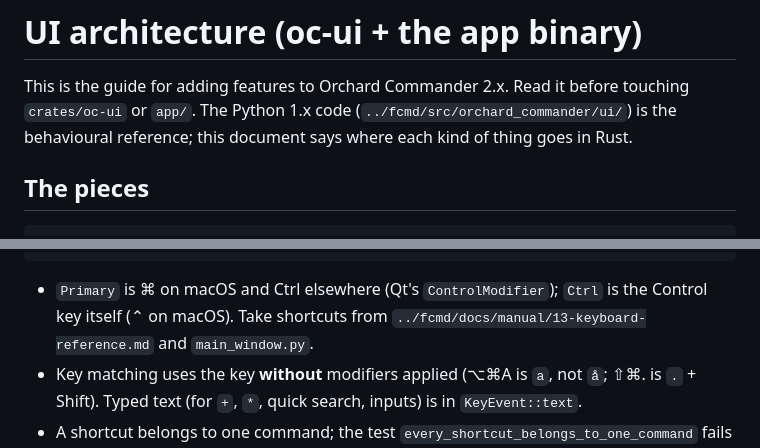
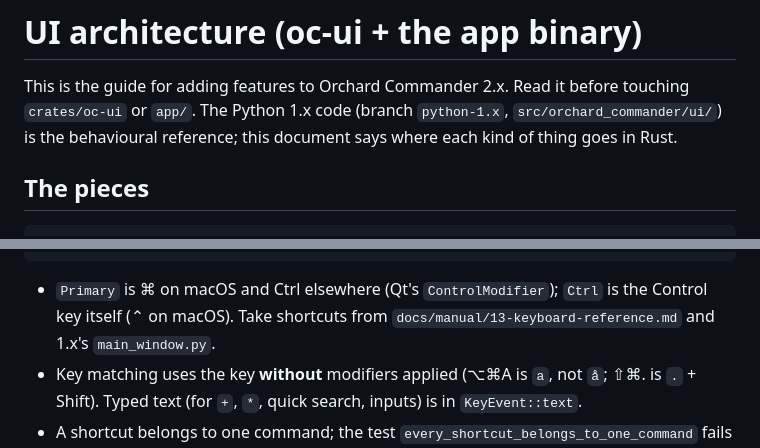
Before and after one commit to sandboxly/orchard-commander, a Markdown page: docs/ARCHITECTURE.md, 2 parts joined by grey strips. GitHub-like rendering.

```diff
--- a/docs/ARCHITECTURE.md
+++ b/docs/ARCHITECTURE.md
@@ -2,7 +2,7 @@
 
 This is the guide for adding features to Orchard Commander 2.x. Read it before
 touching `crates/oc-ui` or `app/`. The Python 1.x code
-(`../fcmd/src/orchard_commander/ui/`) is the behavioural reference; this
+(branch `python-1.x`, `src/orchard_commander/ui/`) is the behavioural reference; this
 document says where each kind of thing goes in Rust.
 
 ## The pieces
@@ -106,7 +106,7 @@ reg.add(
 
 * `Primary` is ⌘ on macOS and Ctrl elsewhere (Qt's `ControlModifier`); `Ctrl`
   is the Control key itself (⌃ on macOS). Take shortcuts from
-  `../fcmd/docs/manual/13-keyboard-reference.md` and `main_window.py`.
+  `docs/manual/13-keyboard-reference.md` and 1.x's `main_window.py`.
 * Key matching uses the key **without** modifiers applied (⌥⌘A is `a`, not
   `å`; ⇧⌘. is `.` + Shift). Typed text (for `+`, `*`, quick search, inputs)
   is in `KeyEvent::text`.
```
Also changed, not shown: CLAUDE.md (+1 -1 lines).
